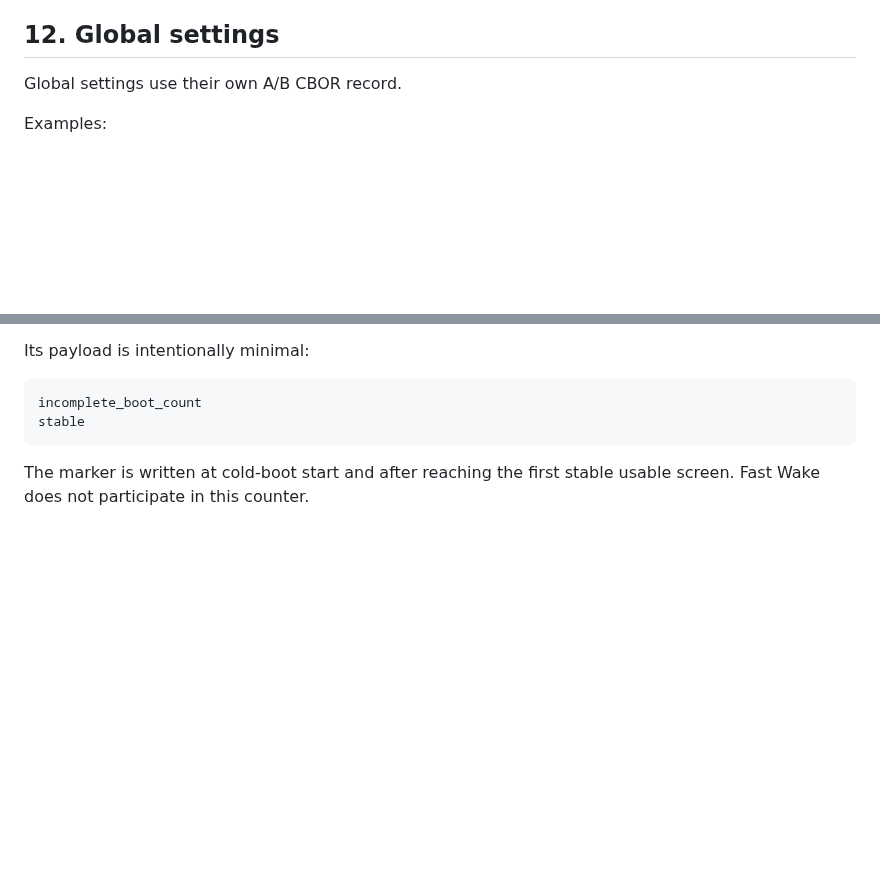
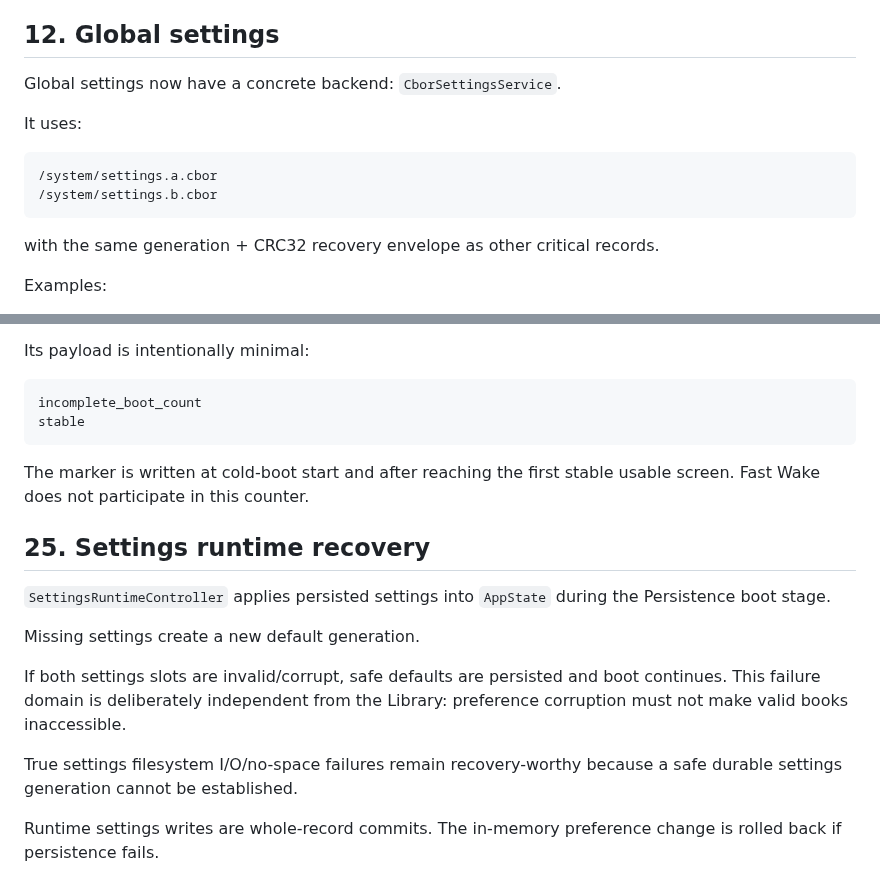
Before and after one commit to raznoglaz1y/enku, a Markdown page: docs/persistence-model.md, 2 parts joined by grey strips. GitHub-like rendering; blank space fills up the shorter version.

Commit message:
Document concrete settings persistence

````diff
--- a/docs/persistence-model.md
+++ b/docs/persistence-model.md
@@ -205,7 +205,16 @@ The runtime-facing `ReaderCheckpointService` exposes both save and load semantic
 
 ## 12. Global settings
 
-Global settings use their own A/B CBOR record.
+Global settings now have a concrete backend: `CborSettingsService`.
+
+It uses:
+
+```text
+/system/settings.a.cbor
+/system/settings.b.cbor
+```
+
+with the same generation + CRC32 recovery envelope as other critical records.
 
 Examples:
 
@@ -380,3 +389,16 @@ stable
 ```
 
 The marker is written at cold-boot start and after reaching the first stable usable screen. Fast Wake does not participate in this counter.
+
+
+## 25. Settings runtime recovery
+
+`SettingsRuntimeController` applies persisted settings into `AppState` during the Persistence boot stage.
+
+Missing settings create a new default generation.
+
+If both settings slots are invalid/corrupt, safe defaults are persisted and boot continues. This failure domain is deliberately independent from the Library: preference corruption must not make valid books inaccessible.
+
+True settings filesystem I/O/no-space failures remain recovery-worthy because a safe durable settings generation cannot be established.
+
+Runtime settings writes are whole-record commits. The in-memory preference change is rolled back if persistence fails.
````
